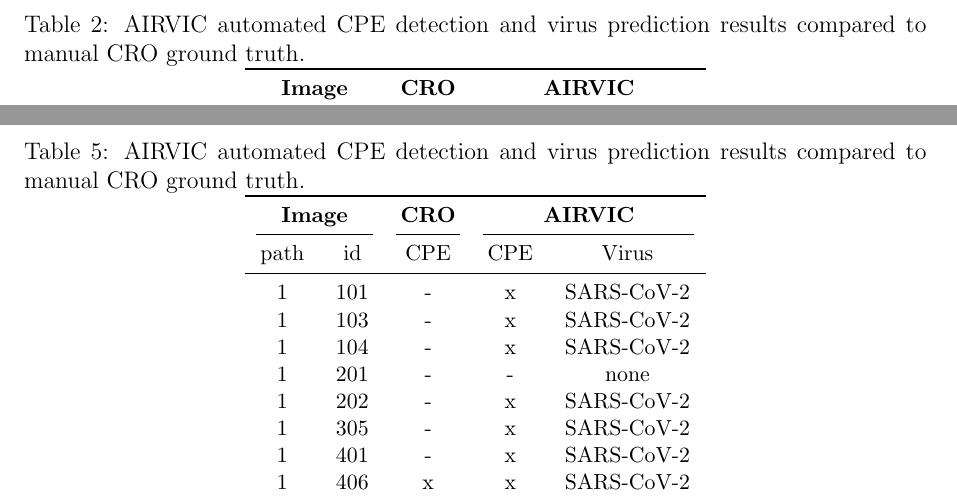
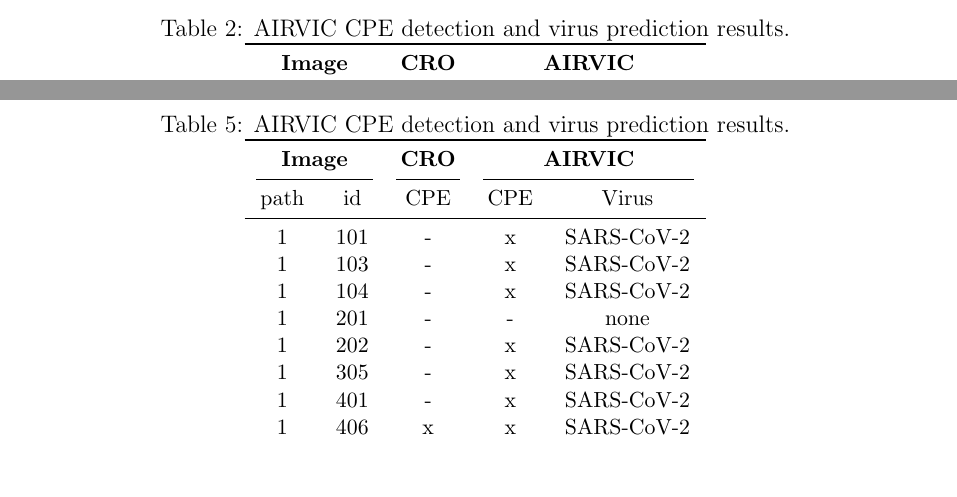
Before and after one commit to albert-mathews/VeroCellCultureImageProcessing, a LaTeX paper (paper/main.tex, which reads paper/airvic-results.tex): two parts of pages 5 and 8 of 14 before the commit and two parts of pages 4 and 8 of 14 after it, joined at a grey line, cut so that both start at the same text, the shorter picture padded with empty space. Compiled offline with pdfLaTeX.

Commit message:
reduce caption. was too wordy

```diff
--- a/paper/airvic-results.tex
+++ b/paper/airvic-results.tex
@@ -2,7 +2,7 @@
 \centering
 \small
 \setlength{\tabcolsep}{8pt}
-\caption{AIRVIC automated CPE detection and virus prediction results compared to manual CRO ground truth.}
+\caption{AIRVIC CPE detection and virus prediction results.}
 \label{tab:airvic-results}
 
 \begin{tabular}{ccccc}
```
